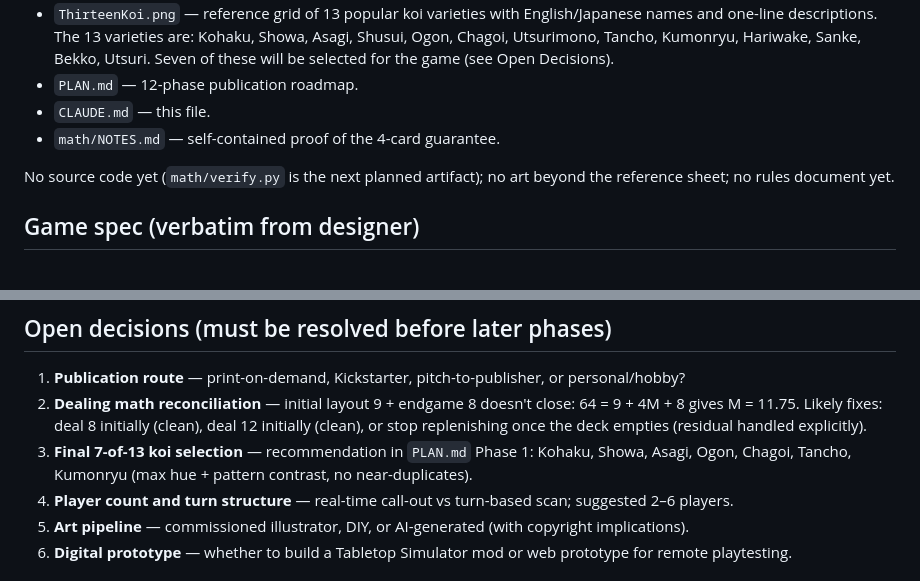
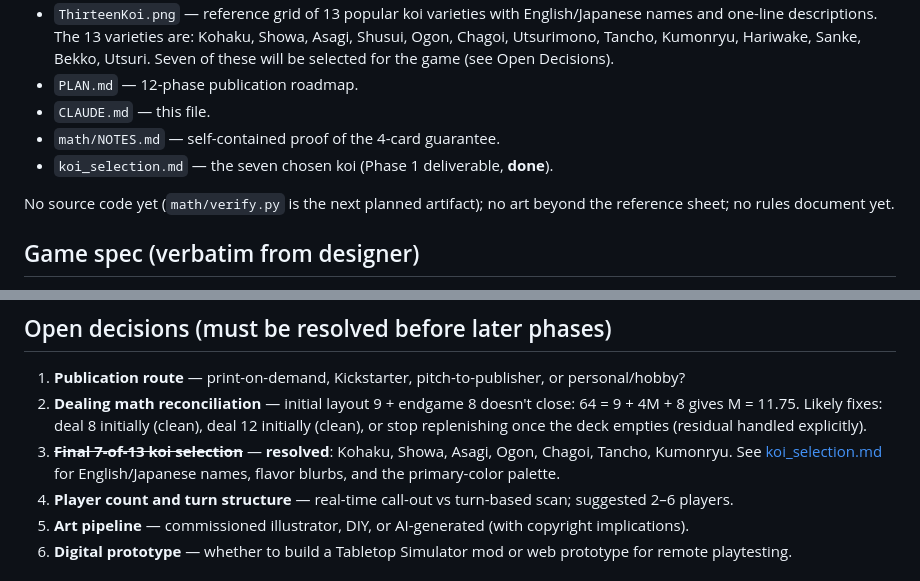
Before and after one commit to SmoothDragon/seven_koi, a Markdown page: CLAUDE.md, 2 parts joined by grey strips. GitHub-like rendering.

```diff
--- a/CLAUDE.md
+++ b/CLAUDE.md
@@ -14,6 +14,7 @@ This file lets a fresh AI agent (Claude, Cursor, etc.) recreate the current stat
 - `PLAN.md` — 12-phase publication roadmap.
 - `CLAUDE.md` — this file.
 - `math/NOTES.md` — self-contained proof of the 4-card guarantee.
+- `koi_selection.md` — the seven chosen koi (Phase 1 deliverable, **done**).
 
 No source code yet (`math/verify.py` is the next planned artifact); no art beyond the reference sheet; no rules document yet.
 
@@ -50,7 +51,7 @@ The full self-contained proof of the 4-card guarantee is in [math/NOTES.md](math
 
 1. **Publication route** — print-on-demand, Kickstarter, pitch-to-publisher, or personal/hobby?
 2. **Dealing math reconciliation** — initial layout 9 + endgame 8 doesn't close: 64 = 9 + 4M + 8 gives M = 11.75. Likely fixes: deal 8 initially (clean), deal 12 initially (clean), or stop replenishing once the deck empties (residual handled explicitly).
-3. **Final 7-of-13 koi selection** — recommendation in `PLAN.md` Phase 1: Kohaku, Showa, Asagi, Ogon, Chagoi, Tancho, Kumonryu (max hue + pattern contrast, no near-duplicates).
+3. ~~**Final 7-of-13 koi selection**~~ — **resolved**: Kohaku, Showa, Asagi, Ogon, Chagoi, Tancho, Kumonryu. See [koi_selection.md](koi_selection.md) for English/Japanese names, flavor blurbs, and the primary-color palette.
 4. **Player count and turn structure** — real-time call-out vs turn-based scan; suggested 2–6 players.
 5. **Art pipeline** — commissioned illustrator, DIY, or AI-generated (with copyright implications).
 6. **Digital prototype** — whether to build a Tabletop Simulator mod or web prototype for remote playtesting.
```
Also changed, not shown: PLAN.md (+3 -3 lines), koi_selection.md (added, +92 -0 lines).
